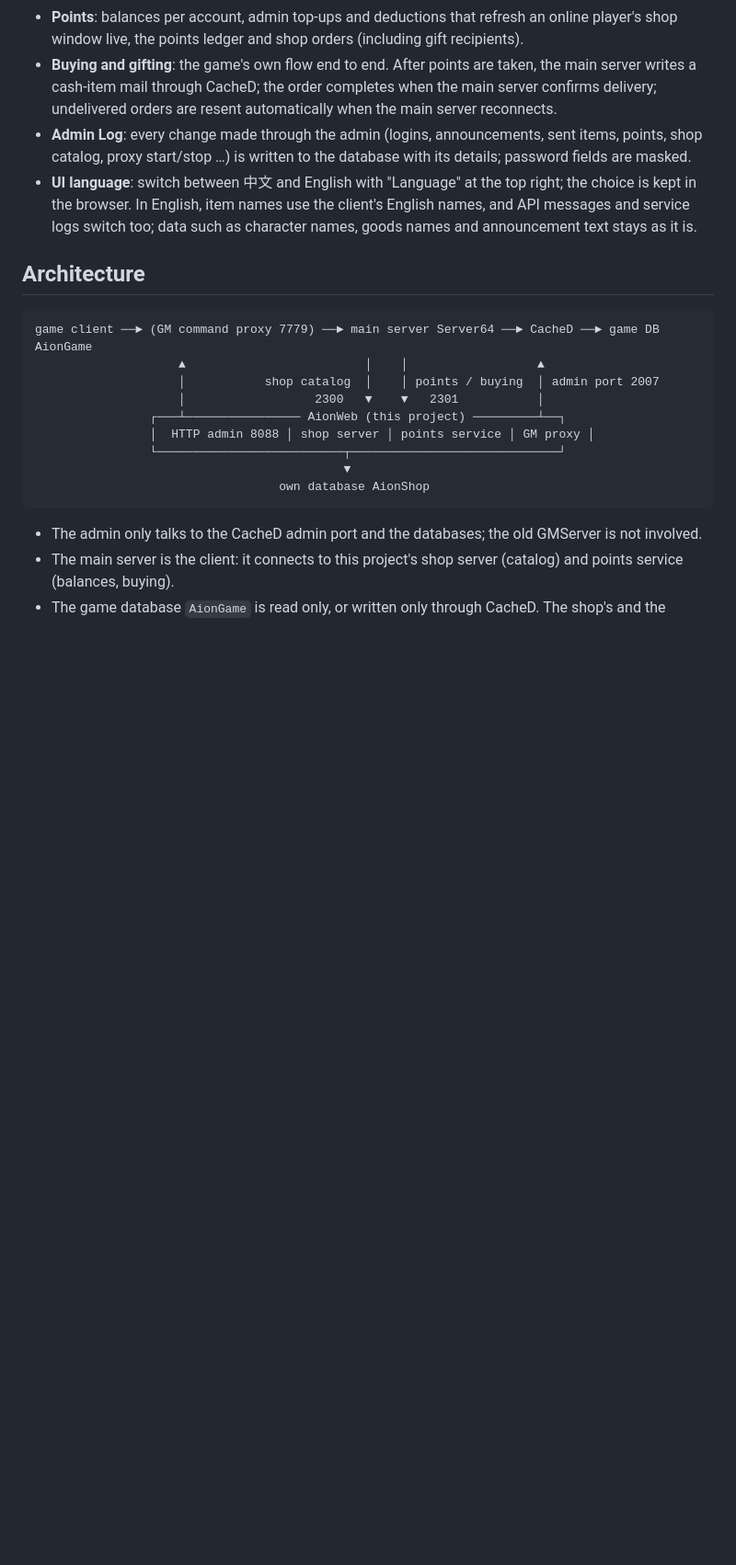
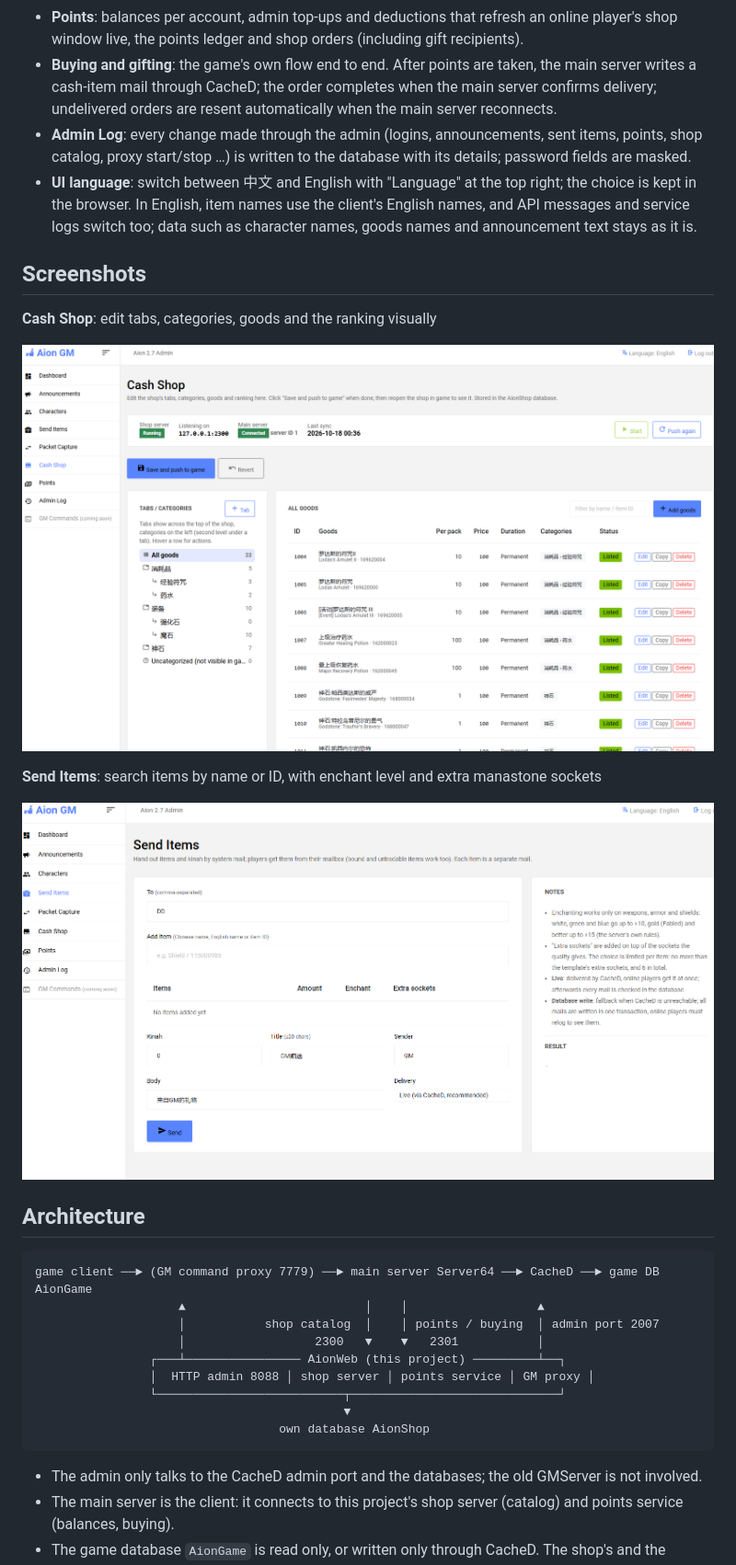
Before and after one commit to yung9b-rgb/aionWeb, a Markdown page: README.en.md, the part around the change. Shown at 92% size. GitHub-like rendering; pictures changed too: docs/screenshots/mail_en.png (added), docs/screenshots/shop_en.png (added); blank space fills up the shorter version.

```diff
--- a/README.en.md
+++ b/README.en.md
@@ -34,6 +34,16 @@ Everything speaks the servers' native protocols. **The main server, CacheD and t
 - **Buying and gifting**: the game's own flow end to end. After points are taken, the main server writes a cash-item mail through CacheD; the order completes when the main server confirms delivery; undelivered orders are resent automatically when the main server reconnects.
 - **Admin Log**: every change made through the admin (logins, announcements, sent items, points, shop catalog, proxy start/stop …) is written to the database with its details; password fields are masked.
 - **UI language**: switch between 中文 and English with "Language" at the top right; the choice is kept in the browser. In English, item names use the client's English names, and API messages and service logs switch too; data such as character names, goods names and announcement text stays as it is.
+
+## Screenshots
+
+**Cash Shop**: edit tabs, categories, goods and the ranking visually
+
+![Cash Shop](docs/screenshots/shop_en.png)
+
+**Send Items**: search items by name or ID, with enchant level and extra manastone sockets
+
+![Send Items](docs/screenshots/mail_en.png)
 
 ## Architecture
 
```
Also changed, not shown: README.md (+10 -0 lines), docs/screenshots/mail_zh.png (added), docs/screenshots/shop_zh.png (added).
